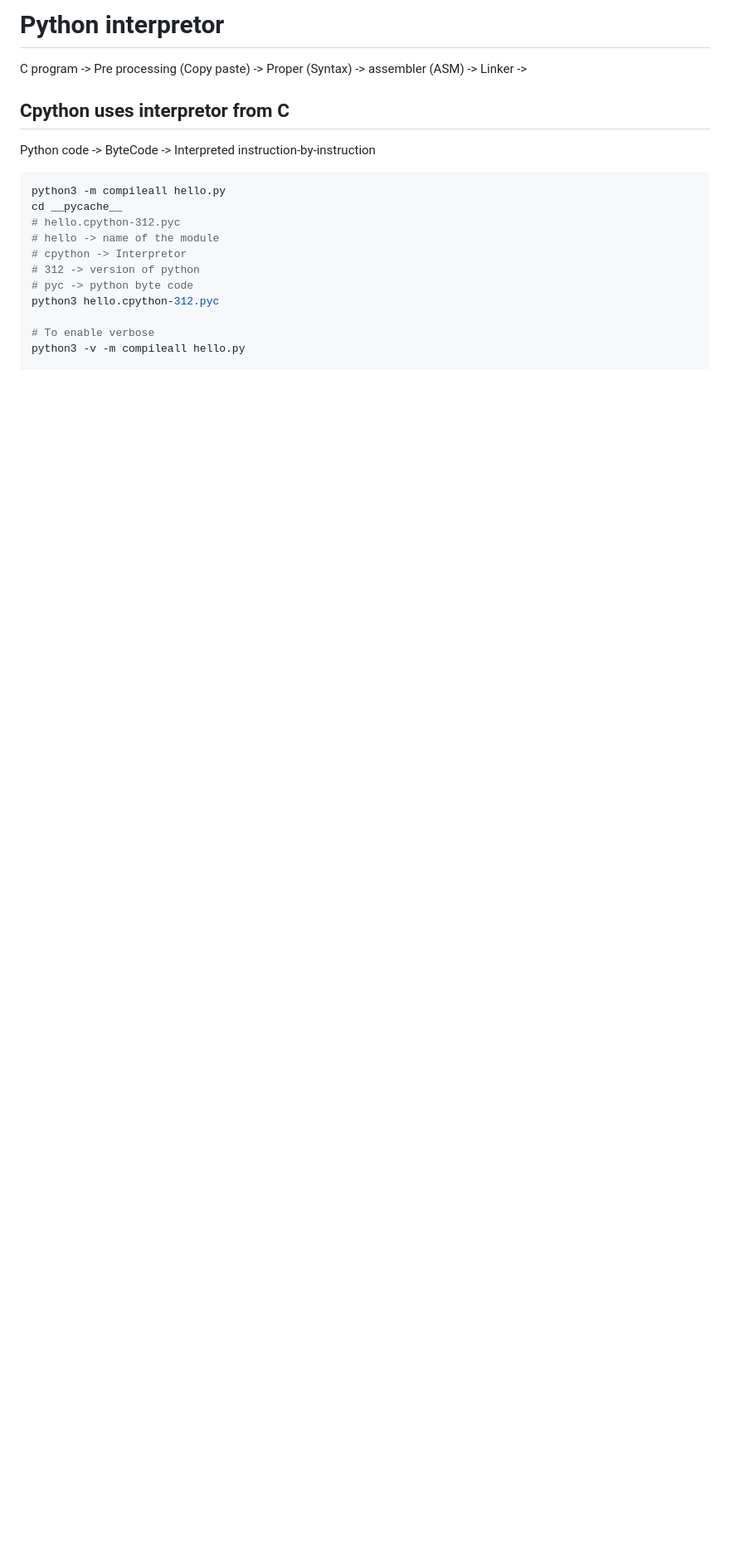
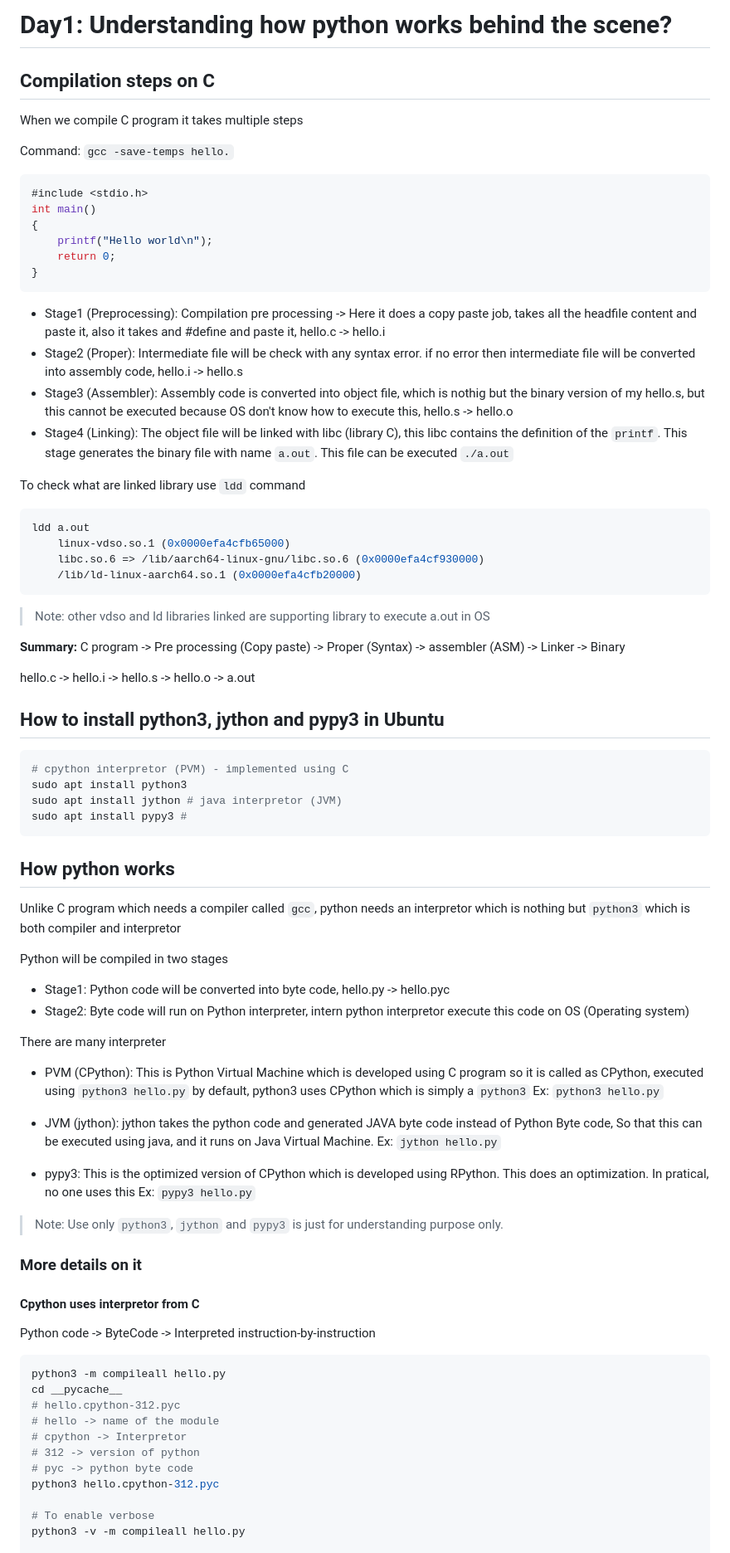
Before and after one commit to bhavithc/python_batch1, a Markdown page: Day1/Readme.md, the part around the change printed below. Shown: that part at 83% size. GitHub-like rendering; blank space fills up the shorter version.

Commit message:
update: note are updated
- Git commands are added
- Readme is updated with links

Signed-off-by: bhavith <bhavithc.acharya@gmail.com>

````diff
--- a/Day1/Readme.md
+++ b/Day1/Readme.md
@@ -1,9 +1,66 @@
-# Python interpretor
+# Day1: Understanding how python works behind the scene?
 
-C program -> Pre processing (Copy paste) -> Proper (Syntax) -> assembler (ASM) -> Linker ->
+## Compilation steps on C
+When we compile C program it takes multiple steps
 
+Command: `gcc -save-temps hello.`
+```c
+#include <stdio.h>
+int main()
+{
+    printf("Hello world\n");
+    return 0;
+}
+```
+- Stage1 (Preprocessing): Compilation pre processing -> Here it does a copy paste job, takes all the headfile content and paste it, also it takes and #define and paste it, hello.c -> hello.i
+- Stage2 (Proper): Intermediate file will be check with any syntax error. if no error then intermediate file will be converted into assembly code, hello.i -> hello.s
+- Stage3 (Assembler): Assembly code is converted into object file, which is nothig but the binary version of my hello.s, but this cannot be executed because OS don't know how to execute this, hello.s -> hello.o
+- Stage4 (Linking): The object file will be linked with libc (library C), this libc contains the definition of the `printf`. This stage generates the binary file with name `a.out`. This file can be executed `./a.out`
 
-## Cpython uses interpretor from C
+To check what are linked library use `ldd` command
+```bash
+ldd a.out
+	linux-vdso.so.1 (0x0000efa4cfb65000)
+	libc.so.6 => /lib/aarch64-linux-gnu/libc.so.6 (0x0000efa4cf930000)
+	/lib/ld-linux-aarch64.so.1 (0x0000efa4cfb20000)
+```
+
+> Note: other vdso and ld libraries linked are supporting library to execute a.out in OS
+
+**Summary:**
+C program -> Pre processing (Copy paste) -> Proper (Syntax) -> assembler (ASM) -> Linker -> Binary
+
+hello.c -> hello.i -> hello.s -> hello.o -> a.out
+
+## How to install python3, jython and pypy3 in Ubuntu
+```bash
+# cpython interpretor (PVM) - implemented using C
+sudo apt install python3
+sudo apt install jython # java interpretor (JVM)
+sudo apt install pypy3 #
+```
+
+## How python works
+Unlike C program which needs a compiler called `gcc`, python needs an interpretor which is nothing but `python3` which is both compiler and interpretor
+
+Python will be compiled in two stages
+- Stage1: Python code will be converted into byte code, hello.py -> hello.pyc
+- Stage2: Byte code will run on Python interpreter, intern python interpretor execute this code on OS (Operating system)
+
+There are many interpreter
+- PVM (CPython): This is Python Virtual Machine which is developed using C program so it is called as CPython, executed using `python3 hello.py` by default, python3 uses CPython which is simply a `python3`
+Ex: `python3 hello.py`
+
+- JVM (jython): jython takes the python code and generated JAVA byte code instead of Python Byte code, So that this can be executed using java, and it runs on Java Virtual Machine.
+Ex: `jython hello.py`
+
+- pypy3: This is the optimized version of CPython which is developed using RPython. This does an optimization. In pratical, no one uses this
+Ex: `pypy3 hello.py`
+
+> Note: Use only `python3`, `jython` and `pypy3` is just for understanding purpose only.
+
+### More details on it
+#### Cpython uses interpretor from C
 Python code -> ByteCode -> Interpreted instruction-by-instruction
 
 ```bash
````
Also changed, not shown: other parts of Day1/Readme.md (+13 -27 lines), GitCommands.md (added, +36 -0 lines), image.png (added), 1 other file.
